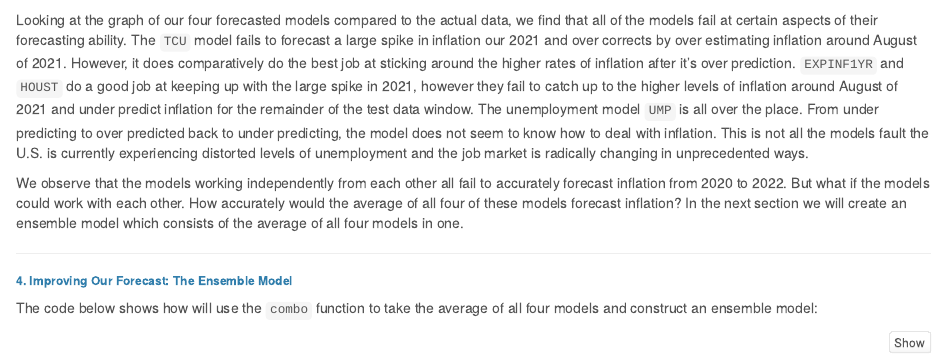
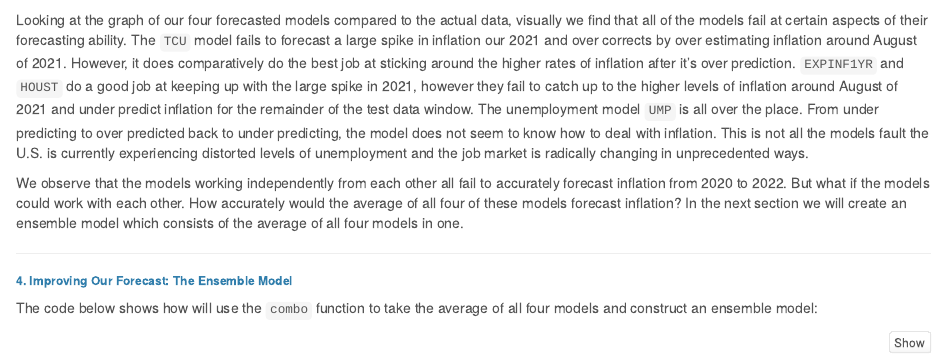
Before and after one commit to MikeMargolis1/ForecastingProject1, an R Markdown document (index.Rmd): the page in a window 1100 px wide, from 3070 px down. Rendered offline with R 4.5, knitr and Pandoc, with nearby package versions; some code elsewhere in the file could not run offline; common packages that the code uses without loading them are loaded.

Commit message:
Final edits in formating

```diff
--- a/index.Rmd
+++ b/index.Rmd
@@ -262,7 +262,7 @@ fc_fit %>% autoplot(filter(FRED_Inflation_final, year(Date) > 2016), level = c(9
 
 <div align="Left">
 
-Looking at the graph of our four forecasted models compared to the actual data, we find that all of the models fail at certain aspects of their forecasting ability. The `TCU` model fails to forecast a large spike in inflation our 2021 and over corrects by over estimating inflation around August of 2021. However, it does comparatively do the best job at sticking around the higher rates of inflation after it's over prediction. `EXPINF1YR` and `HOUST` do a good job at keeping up with the large spike in 2021, however they fail to catch up to the higher levels of inflation around August of 2021 and under predict inflation for the remainder of the test data window. The unemployment model `UMP` is all over the place. From under predicting to over predicted back to under predicting, the model does not seem to know how to deal with inflation. This is not all the models fault the U.S. is currently experiencing distorted levels of unemployment and the job market is radically changing in unprecedented ways.
+Looking at the graph of our four forecasted models compared to the actual data, visually we find that all of the models fail at certain aspects of their forecasting ability. The `TCU` model fails to forecast a large spike in inflation our 2021 and over corrects by over estimating inflation around August of 2021. However, it does comparatively do the best job at sticking around the higher rates of inflation after it's over prediction. `EXPINF1YR` and `HOUST` do a good job at keeping up with the large spike in 2021, however they fail to catch up to the higher levels of inflation around August of 2021 and under predict inflation for the remainder of the test data window. The unemployment model `UMP` is all over the place. From under predicting to over predicted back to under predicting, the model does not seem to know how to deal with inflation. This is not all the models fault the U.S. is currently experiencing distorted levels of unemployment and the job market is radically changing in unprecedented ways.
 
 We observe that the models working independently from each other all fail to accurately forecast inflation from 2020 to 2022. But what if the models could work with each other. How accurately would the average of all four of these models forecast inflation? In the next section we will create an ensemble model which consists of the average of all four models in one.
 
```
